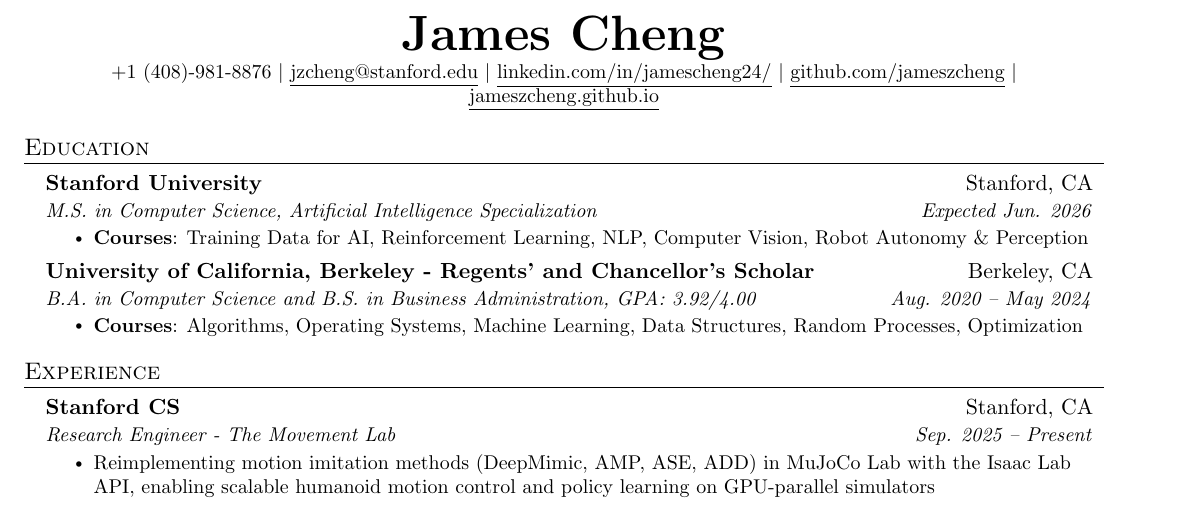
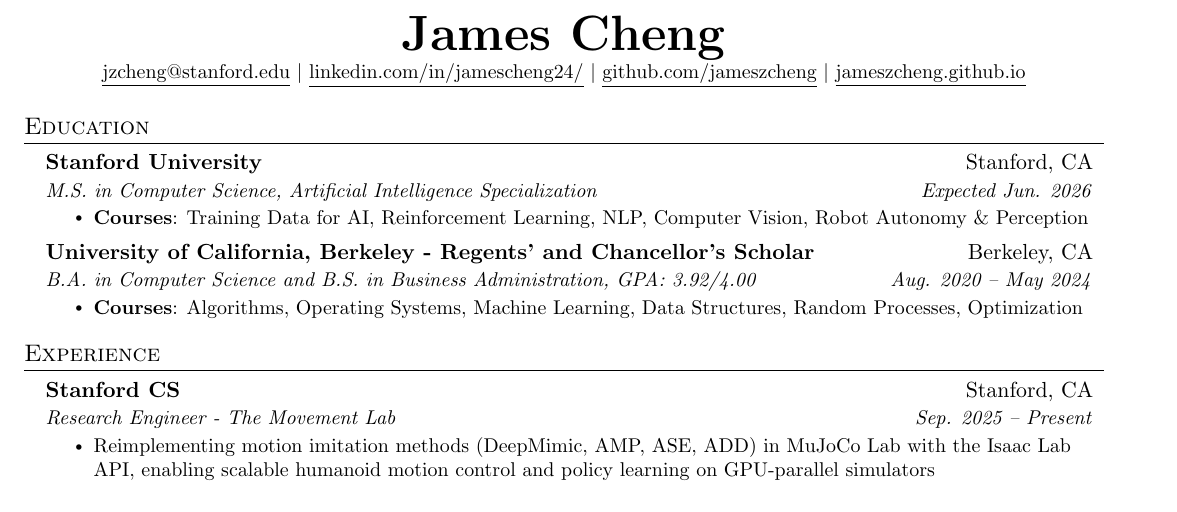
Before and after one commit to jameszcheng/resume, a LaTeX CV (resume.tex): part of the page, cut so that both start at the same text. Compiled offline with pdfLaTeX.

Commit message:
Remove phone number from header

```diff
--- a/resume.tex
+++ b/resume.tex
@@ -94,7 +94,7 @@
 %----------HEADING----------
 \begin{center}
     \textbf{\Huge \scshape James Cheng} \\ \vspace{1pt}
-    \small +1 (408)-981-8876 $|$ \href{mailto:jzcheng@stanford.edu}{\underline{jzcheng@stanford.edu}} $|$
+    \small \href{mailto:jzcheng@stanford.edu}{\underline{jzcheng@stanford.edu}} $|$
     \href{https://www.linkedin.com/in/jamescheng24/}{\underline{linkedin.com/in/jamescheng24/}} $|$
     \href{https://github.com/jameszcheng}{\underline{github.com/jameszcheng}} $|$
     \href{https://jameszcheng.github.io/}{\underline{jameszcheng.github.io}}
```
